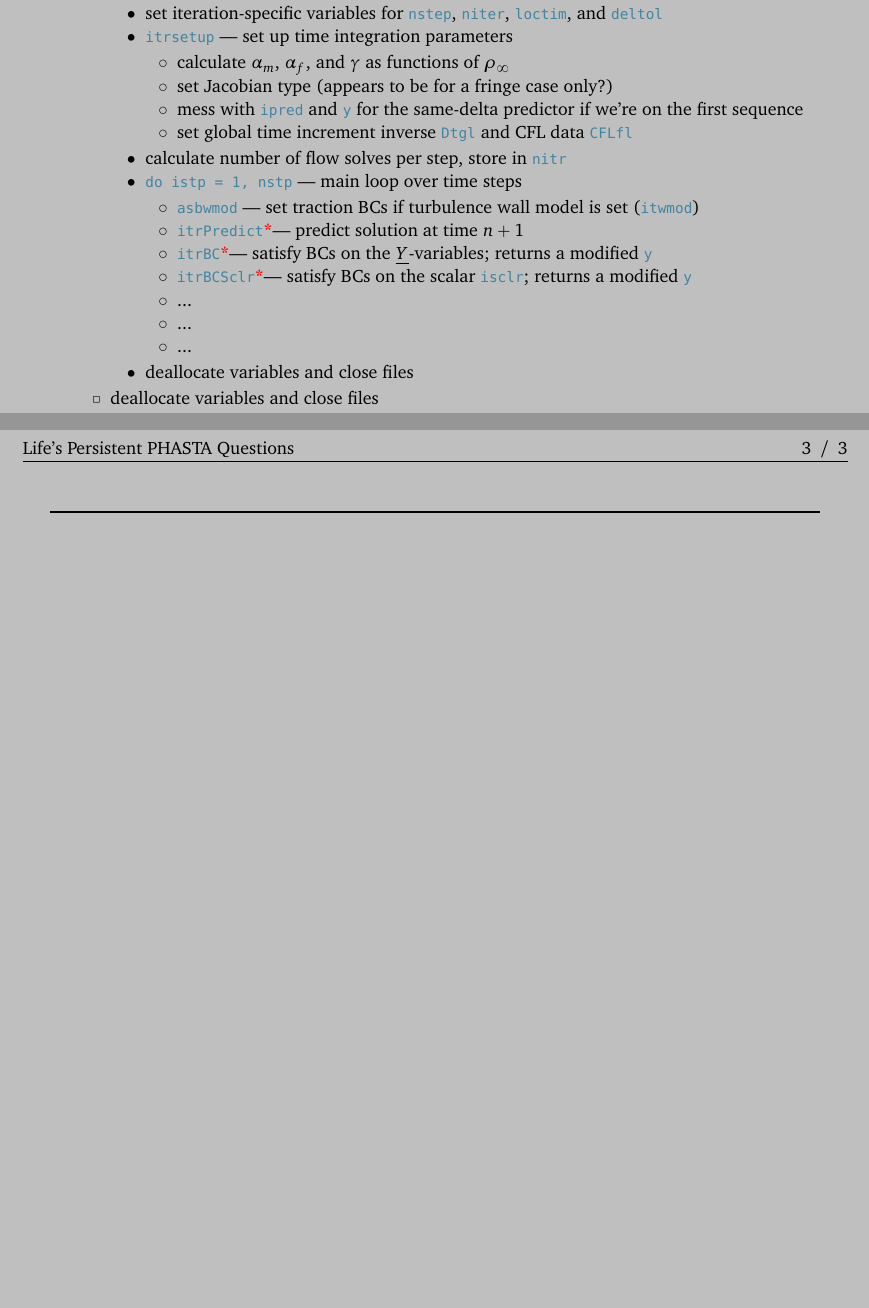
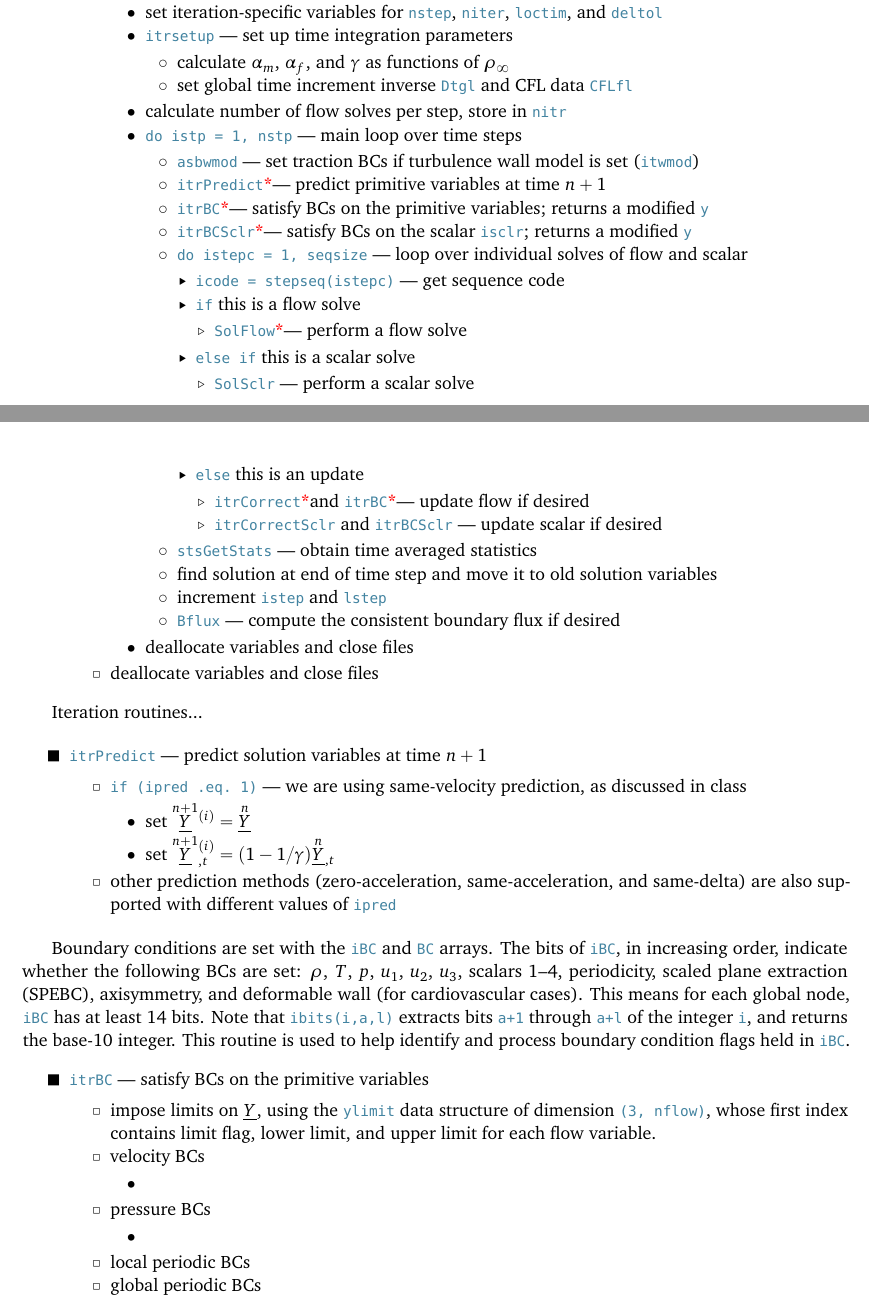
Before and after one commit to skinnerr/UCFD_FinalProject, a LaTeX document (latex/final_project.tex, which reads latex/preamble.tex): two parts of pages 2 and 3 of 3 before the commit and two parts of pages 2 and 3 of 4 after it, joined at a grey line, cut so that both start at the same text, the shorter picture padded with empty space. Compiled offline with pdfLaTeX.

Commit message:
Finish itrdrv main outline, start itrPredict and itrBC

```diff
--- a/latex/final_project.tex
+++ b/latex/final_project.tex
@@ -111,22 +111,53 @@ Numerical solution of the time-integrated unsteady Navier-Stokes equations occur
 		\3 set iteration-specific variables for |nstep|, |niter|, |loctim|, and |deltol|
 		\3 |itrsetup| --- set up time integration parameters
 			\4 calculate $\alpha_m$, $\alpha_f$, and $\gamma$ as functions of $\rho_\infty$
-			\4 set Jacobian type (appears to be for a fringe case only?)
-			\4 mess with |ipred| and |y| for the same-delta predictor if we're on the first sequence
+%			\4 set Jacobian type (appears to be for a fringe case only?)
+%			\4 mess with |ipred| and |y| for the same-delta predictor if we're on the first sequence
 			\4 set global time increment inverse |Dtgl| and CFL data |CFLfl|
 		\3 calculate number of flow solves per step, store in |nitr|
 		\3 |do istp = 1, nstp| --- main loop over time steps
 			\4 |asbwmod| --- set traction BCs if turbulence wall model is set (|itwmod|)
-			\4 |itrPredict|\ra --- predict solution at time $n+1$
-			\4 |itrBC|\ra --- satisfy BCs on the $\ul{Y}$-variables; returns a modified |y|
+			\4 |itrPredict|\ra --- predict primitive variables at time $n+1$
+			\4 |itrBC|\ra --- satisfy BCs on the primitive variables; returns a modified |y|
 			\4 |itrBCSclr|\ra --- satisfy BCs on the scalar |isclr|; returns a modified |y|
-			\4 ...
-			\4 ...
-			\4 ...
+			\4 |do istepc = 1, seqsize| --- loop over individual solves of flow and scalar
+				\5 |icode = stepseq(istepc)| --- get sequence code
+				\5 |if| this is a flow solve
+					\6 |SolFlow|\ra --- perform a flow solve
+				\5 |else if| this is a scalar solve
+					\6 |SolSclr| --- perform a scalar solve
+				\5 |else| this is an update
+					\6 |itrCorrect|\ra and |itrBC|\ra --- update flow if desired
+					\6 |itrCorrectSclr| and |itrBCSclr| --- update scalar if desired
+			\4 |stsGetStats| --- obtain time averaged statistics
+			\4 find solution at end of time step and move it to old solution variables
+			\4 increment |istep| and |lstep|
+			\4 |Bflux| --- compute the consistent boundary flux if desired
 		\3 deallocate variables and close files
 	\2 deallocate variables and close files
 \end{outline}
 
+Iteration routines...
+
+\begin{outline}[deep]
+\1 |itrPredict| --- predict solution variables at time $n+1$
+	\2 |if (ipred .eq. 1)| --- we are using same-velocity prediction, as discussed in class
+		\3 set $\oset{n+1}{\ul{Y}}^{(i)} = \oset{n}{\ul{Y}}$
+		\3 set $\oset{n+1}{\ul{Y}}^{(i)}_{,t} = (1-1/\gamma) \oset{n}{\ul{Y}}_{,t}$
+	\2 other prediction methods (zero-acceleration, same-acceleration, and same-delta) are also supported with different values of |ipred|
+\end{outline}
+
+Boundary conditions are set with the |iBC| and |BC| arrays. The bits of |iBC|, in increasing order, indicate whether the following BCs are set: $\rho$, $T$, $p$, $u_1$, $u_2$, $u_3$, scalars 1--4, periodicity, scaled plane extraction (SPEBC), axisymmetry, and deformable wall (for cardiovascular cases). This means for each global node, |iBC| has at least 14 bits. Note that |ibits(i,a,l)| extracts bits |a+1| through |a+l| of the integer |i|, and returns the base-10 integer. This routine is used to help identify and process boundary condition flags held in |iBC|.
+\begin{outline}[deep]
+\1 |itrBC| --- satisfy BCs on the primitive variables
+	\2 impose limits on $\ul{Y}$, using the |ylimit| data structure of dimension |(3, nflow)|, whose first index contains limit flag, lower limit, and upper limit for each flow variable.
+	\2 velocity BCs
+		\3
+	\2 pressure BCs
+		\3
+	\2 local periodic BCs
+	\2 global periodic BCs
+\end{outline}
 
 
 \begin{center}
--- a/latex/preamble.tex
+++ b/latex/preamble.tex
@@ -20,7 +20,7 @@
 
 % Page color.
 \usepackage{pagecolor}
-\pagecolor{white!75!black}
+\pagecolor{white!100!black}
 
 % Graphics.
 %\usepackage{graphicx}
@@ -166,8 +166,14 @@ basicstyle=\ttfamily
 \renewcommand{\th}{\suptext{th}}
 
 % Underline matrices
-\newcommand{\ul}[1]{\smash{\underline{#1}}}
-\newcommand{\uul}[1]{\smash{\underline{\underline{#1}}}}
+%\newcommand{\ul}[1]{\smash{\underline{#1}}}
+%\newcommand{\uul}[1]{\smash{\underline{\underline{#1}}}}
+\newcommand{\ul}[1]{\underline{#1}}
+\newcommand{\uul}[1]{\underline{\underline{#1}}}
+
+% Overset and underset with phantom to allow expected super- and sub-scripts
+\newcommand{\oset}[2]{\overset{#1}{#2}\vphantom{#2}}
+\newcommand{\uset}[2]{\underset{#1}{#2}\vphantom{#2}}
 
 % Partial derivatives
 \newcommand{\pp}[2]{\ensuremath{\frac{\partial#1}{\partial#2}}}
```
Also changed, not shown: latex/final_project.pdf, latex/final_project.tex (10 more changed lines).
